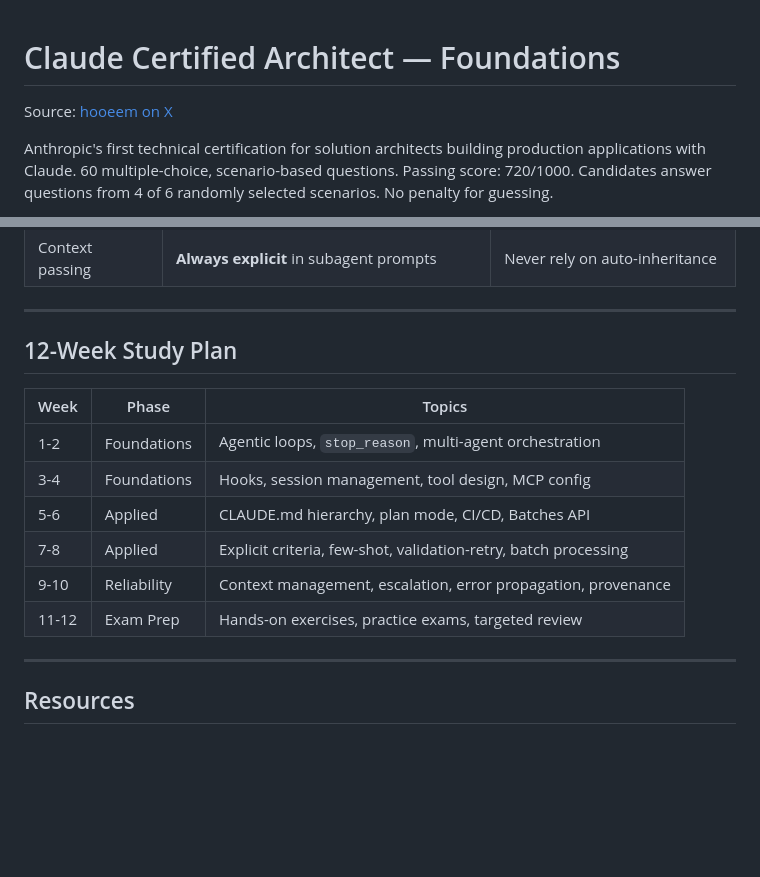
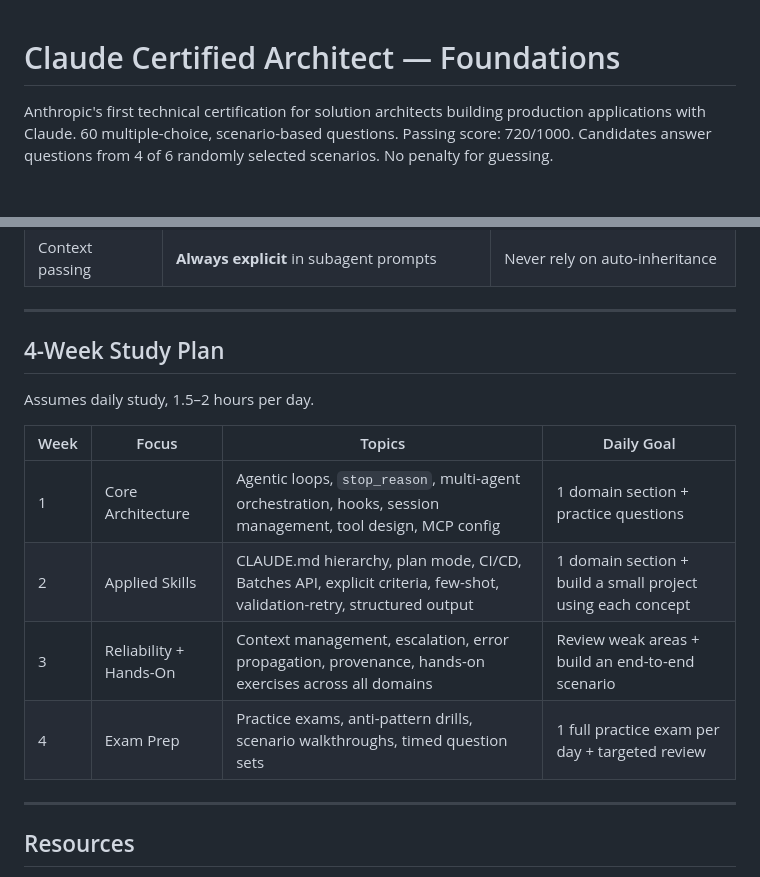
Before and after one commit to dnacenta/claude-certified-architect, a Markdown page: claude-certified-architect.md, 2 parts joined by grey strips. Rendered like a GitHub page; blank space fills up the shorter version.

Commit message:
docs: remove source line and compress study plan to 4 weeks
Co-Authored-By: Claude Opus 4.6 <noreply@anthropic.com>

```diff
--- a/claude-certified-architect.md
+++ b/claude-certified-architect.md
@@ -1,6 +1,4 @@
 # Claude Certified Architect — Foundations
-
-Source: [hooeem on X](https://x.com/hooeem/status/2033198345045336559)
 
 Anthropic's first technical certification for solution architects building production applications with Claude. 60 multiple-choice, scenario-based questions. Passing score: 720/1000. Candidates answer questions from 4 of 6 randomly selected scenarios. No penalty for guessing.
 
@@ -63,16 +61,16 @@ These show up as wrong answers on the exam:
 
 ---
 
-## 12-Week Study Plan
+## 4-Week Study Plan
 
-| Week | Phase | Topics |
-|------|-------|--------|
-| 1-2 | Foundations | Agentic loops, `stop_reason`, multi-agent orchestration |
-| 3-4 | Foundations | Hooks, session management, tool design, MCP config |
-| 5-6 | Applied | CLAUDE.md hierarchy, plan mode, CI/CD, Batches API |
-| 7-8 | Applied | Explicit criteria, few-shot, validation-retry, batch processing |
-| 9-10 | Reliability | Context management, escalation, error propagation, provenance |
-| 11-12 | Exam Prep | Hands-on exercises, practice exams, targeted review |
+Assumes daily study, 1.5–2 hours per day.
+
+| Week | Focus | Topics | Daily Goal |
+|------|-------|--------|------------|
+| 1 | Core Architecture | Agentic loops, `stop_reason`, multi-agent orchestration, hooks, session management, tool design, MCP config | 1 domain section + practice questions |
+| 2 | Applied Skills | CLAUDE.md hierarchy, plan mode, CI/CD, Batches API, explicit criteria, few-shot, validation-retry, structured output | 1 domain section + build a small project using each concept |
+| 3 | Reliability + Hands-On | Context management, escalation, error propagation, provenance, hands-on exercises across all domains | Review weak areas + build an end-to-end scenario |
+| 4 | Exam Prep | Practice exams, anti-pattern drills, scenario walkthroughs, timed question sets | 1 full practice exam per day + targeted review |
 
 ---
 
```
